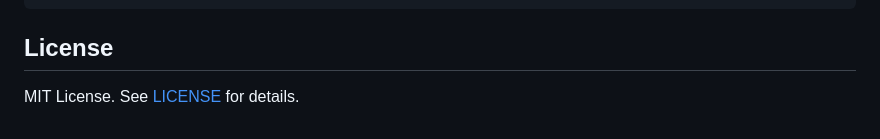
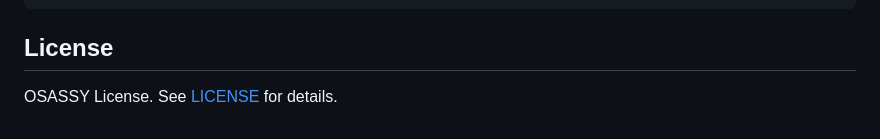
Before and after one commit to MilanVilov/OpenEval, a Markdown page: README.md, the part around the change. Rendered like a GitHub page.

Commit message:
update license reference

```diff
--- a/README.md
+++ b/README.md
@@ -157,4 +157,4 @@ openeval/
 
 ## License
 
-MIT License. See [LICENSE](LICENSE) for details.
+OSASSY License. See [LICENSE](LICENSE) for details.
```
